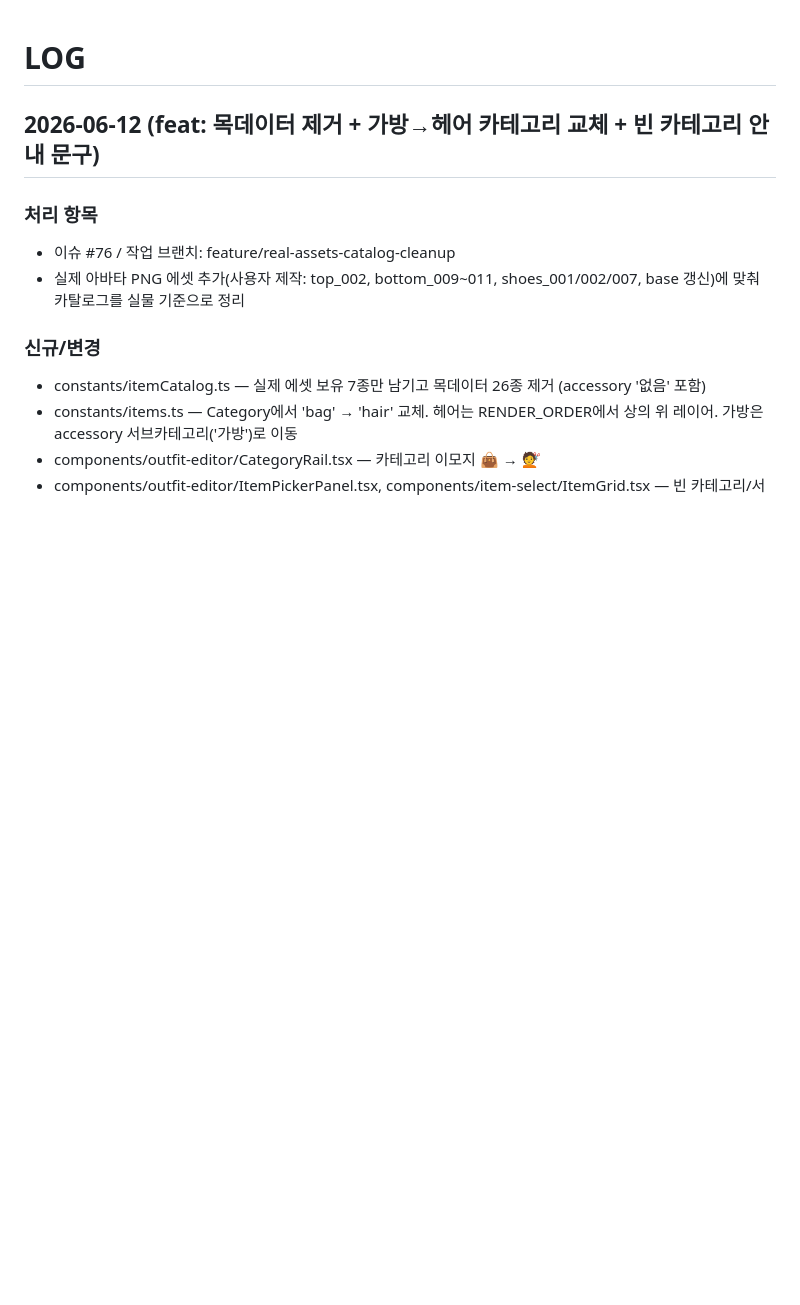
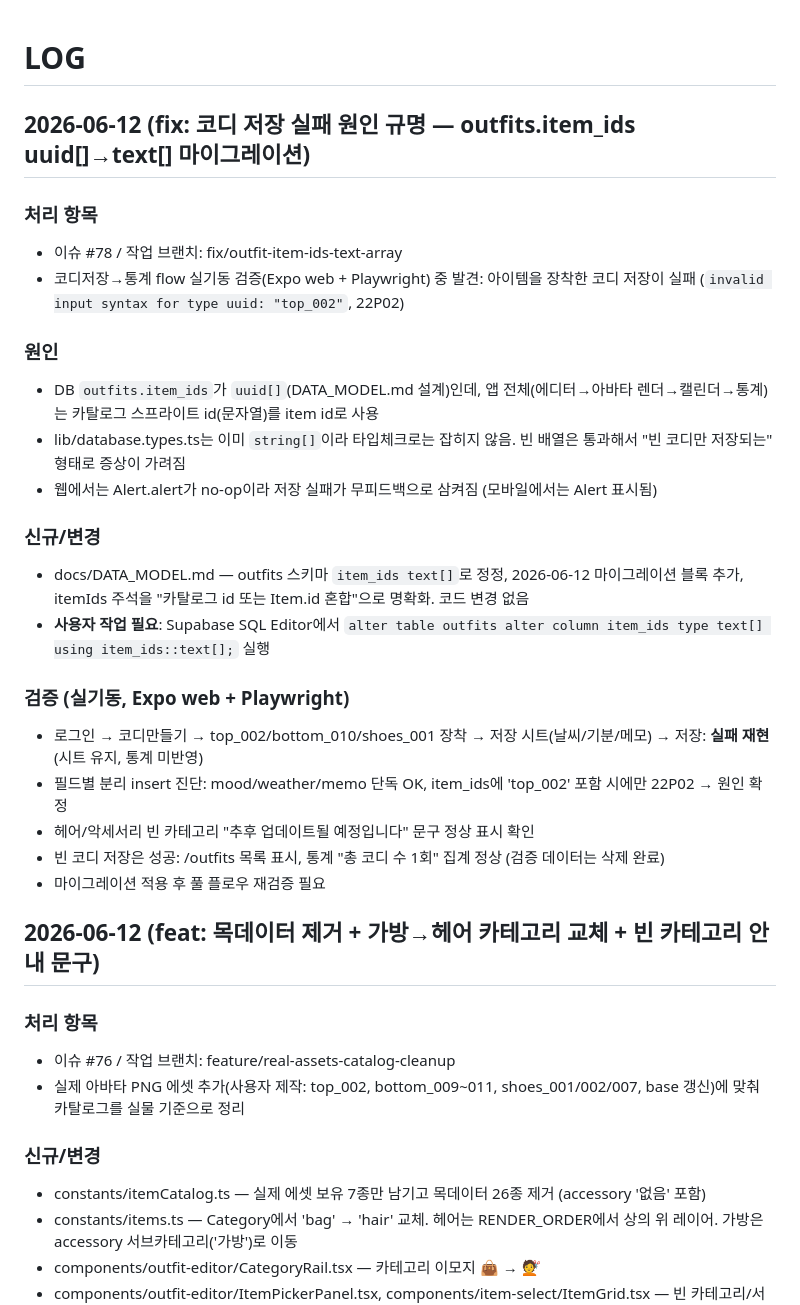
Before and after one commit to Catsmanager/Clothic, a Markdown page: LOG.md, the part around the change. GitHub-like rendering; blank space fills up the shorter version.

```diff
--- a/LOG.md
+++ b/LOG.md
@@ -1,4 +1,26 @@
 # LOG
+
+## 2026-06-12 (fix: 코디 저장 실패 원인 규명 — outfits.item_ids uuid[]→text[] 마이그레이션)
+
+### 처리 항목
+- 이슈 #78 / 작업 브랜치: fix/outfit-item-ids-text-array
+- 코디저장→통계 flow 실기동 검증(Expo web + Playwright) 중 발견: 아이템을 장착한 코디 저장이 실패 (`invalid input syntax for type uuid: "top_002"`, 22P02)
+
+### 원인
+- DB `outfits.item_ids`가 `uuid[]`(DATA_MODEL.md 설계)인데, 앱 전체(에디터→아바타 렌더→캘린더→통계)는 카탈로그 스프라이트 id(문자열)를 item id로 사용
+- lib/database.types.ts는 이미 `string[]`이라 타입체크로는 잡히지 않음. 빈 배열은 통과해서 "빈 코디만 저장되는" 형태로 증상이 가려짐
+- 웹에서는 Alert.alert가 no-op이라 저장 실패가 무피드백으로 삼켜짐 (모바일에서는 Alert 표시됨)
+
+### 신규/변경
+- docs/DATA_MODEL.md — outfits 스키마 `item_ids text[]`로 정정, 2026-06-12 마이그레이션 블록 추가, itemIds 주석을 "카탈로그 id 또는 Item.id 혼합"으로 명확화. 코드 변경 없음
+- **사용자 작업 필요**: Supabase SQL Editor에서 `alter table outfits alter column item_ids type text[] using item_ids::text[];` 실행
+
+### 검증 (실기동, Expo web + Playwright)
+- 로그인 → 코디만들기 → top_002/bottom_010/shoes_001 장착 → 저장 시트(날씨/기분/메모) → 저장: **실패 재현** (시트 유지, 통계 미반영)
+- 필드별 분리 insert 진단: mood/weather/memo 단독 OK, item_ids에 'top_002' 포함 시에만 22P02 → 원인 확정
+- 헤어/악세서리 빈 카테고리 "추후 업데이트될 예정입니다" 문구 정상 표시 확인
+- 빈 코디 저장은 성공: /outfits 목록 표시, 통계 "총 코디 수 1회" 집계 정상 (검증 데이터는 삭제 완료)
+- 마이그레이션 적용 후 풀 플로우 재검증 필요
 
 ## 2026-06-12 (feat: 목데이터 제거 + 가방→헤어 카테고리 교체 + 빈 카테고리 안내 문구)
 
```
Also changed, not shown: docs/DATA_MODEL.md (+11 -3 lines).
